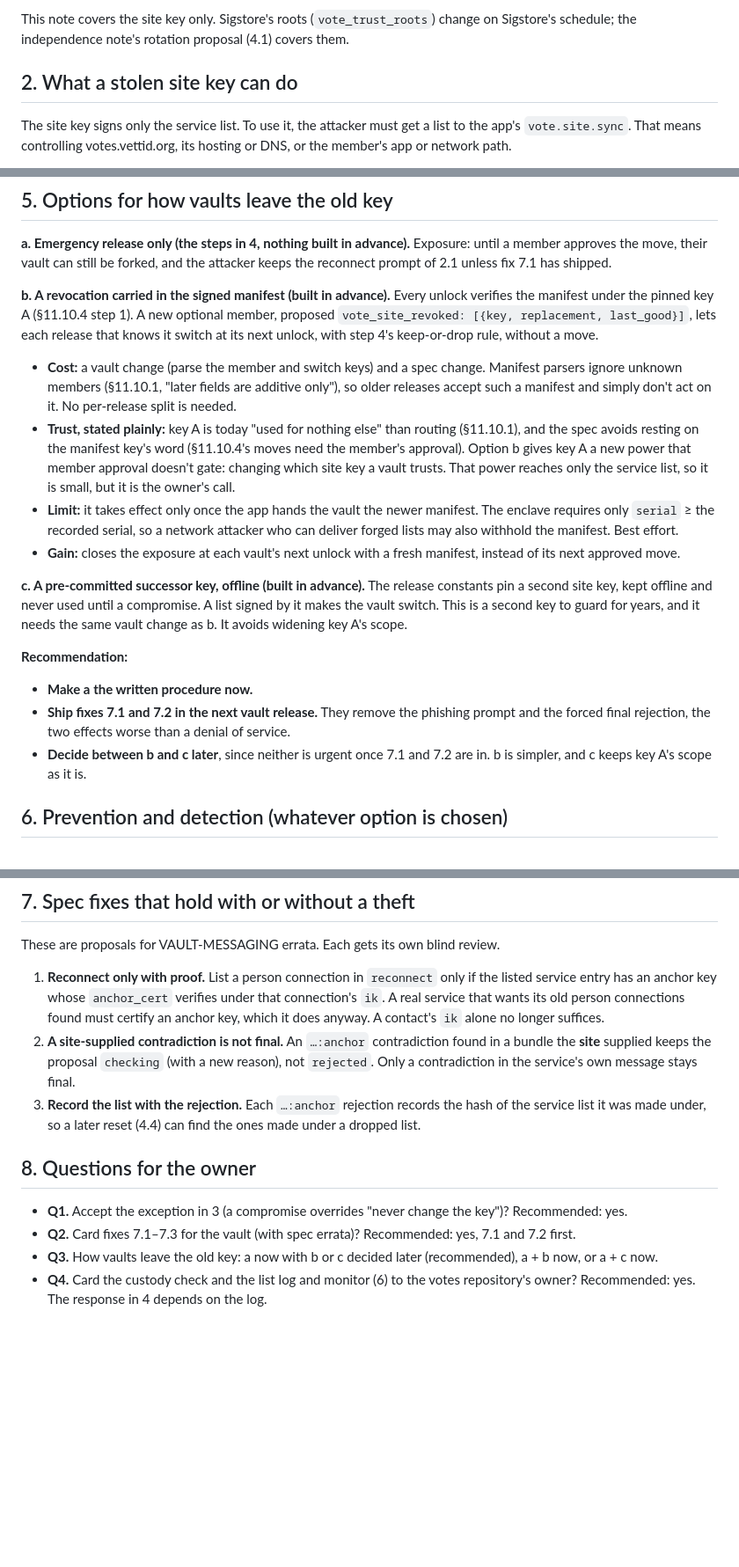
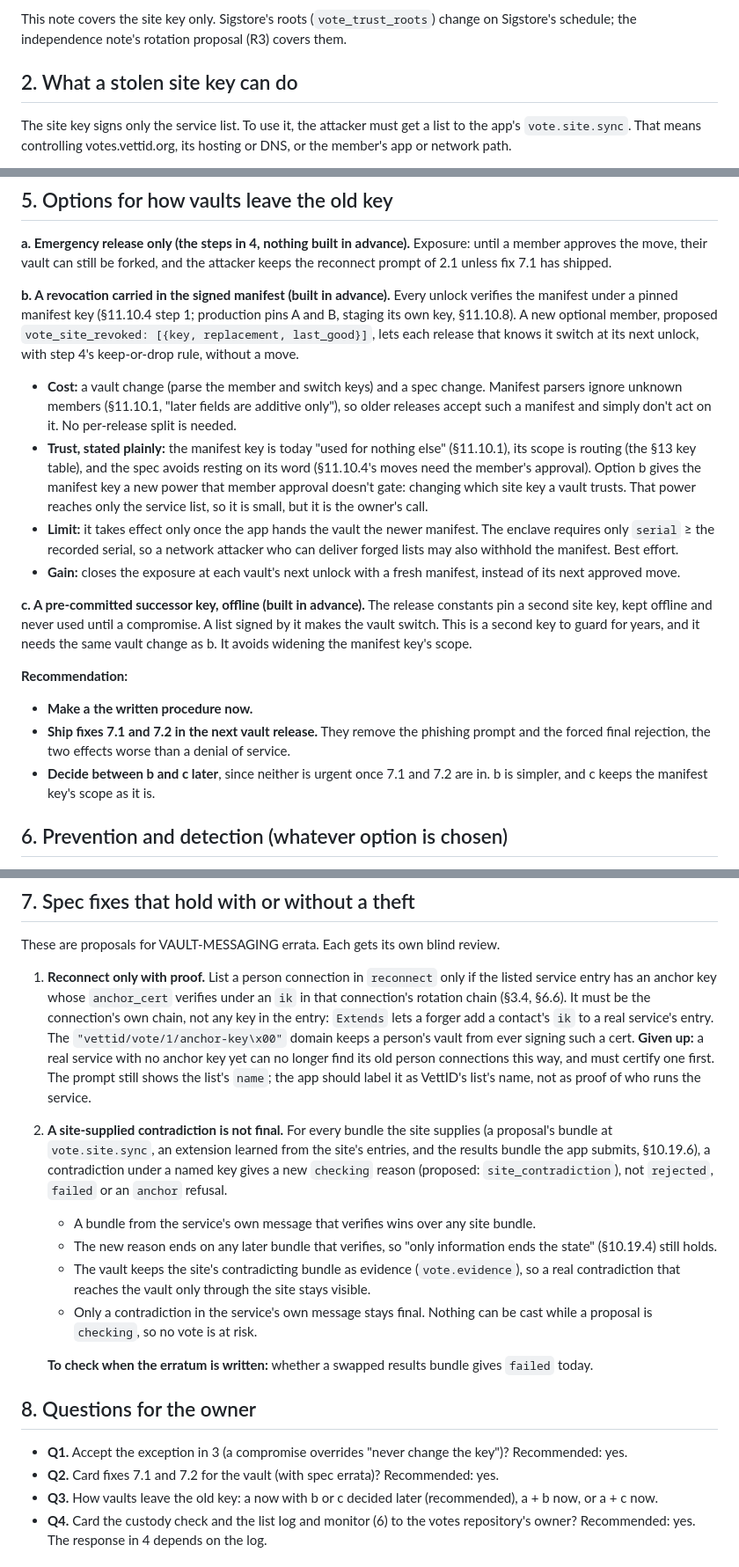
Before and after one commit to vettid/vettid.org, a Markdown page: docs/VOTE-SITE-KEY-COMPROMISE.md, 3 parts joined by grey strips. Shown at 88% size. GitHub-like rendering; blank space fills up the shorter version.

```diff
--- a/docs/VOTE-SITE-KEY-COMPROMISE.md
+++ b/docs/VOTE-SITE-KEY-COMPROMISE.md
@@ -43,7 +51,7 @@ approves (§11.10.4).
 
 This note covers the site key only. Sigstore's roots (`vote_trust_roots`)
 change on Sigstore's schedule; the independence note's rotation proposal
-(4.1) covers them.
+(R3) covers them.
 
 ## 2. What a stolen site key can do
 
@@ -162,18 +188,18 @@ forked, and the attacker keeps the reconnect prompt of 2.1 unless fix 7.1
 has shipped.
 
 **b. A revocation carried in the signed manifest (built in advance).**
-Every unlock verifies the manifest under the pinned key A (§11.10.4
-step 1). A new optional member, proposed `vote_site_revoked: [{key,
+Every unlock verifies the manifest under a pinned manifest key (§11.10.4
+step 1; production pins A and B, staging its own key, §11.10.8). A new optional member, proposed `vote_site_revoked: [{key,
 replacement, last_good}]`, lets each release that knows it switch at its
 next unlock, with step 4's keep-or-drop rule, without a move.
 - **Cost:** a vault change (parse the member and switch keys) and a spec
   change. Manifest parsers ignore unknown members (§11.10.1, "later
   fields are additive only"), so older releases accept such a manifest
   and simply don't act on it. No per-release split is needed.
-- **Trust, stated plainly:** key A is today "used for nothing else" than
-  routing (§11.10.1), and the spec avoids resting on the manifest key's
-  word (§11.10.4's moves need the member's approval). Option b gives key A
-  a new power that member approval doesn't gate: changing which site key a
+- **Trust, stated plainly:** the manifest key is today "used for nothing
+  else" (§11.10.1), its scope is routing (the §13 key table), and the spec
+  avoids resting on its word (§11.10.4's moves need the member's
+  approval). Option b gives the manifest key a new power that member approval doesn't gate: changing which site key a
   vault trusts. That power reaches only the service list, so it is small,
   but it is the owner's call.
 - **Limit:** it takes effect only once the app hands the vault the newer
@@ -187,7 +213,7 @@ next unlock, with step 4's keep-or-drop rule, without a move.
 release constants pin a second site key, kept offline and never used
 until a compromise. A list signed by it makes the vault switch. This is
 a second key to guard for years, and it needs the same vault change as b.
-It avoids widening key A's scope.
+It avoids widening the manifest key's scope.
 
 **Recommendation:**
 - **Make a the written procedure now.**
@@ -195,7 +221,8 @@ It avoids widening key A's scope.
   phishing prompt and the forced final rejection, the two effects worse
   than a denial of service.
 - **Decide between b and c later**, since neither is urgent once 7.1 and
-  7.2 are in. b is simpler, and c keeps key A's scope as it is.
+  7.2 are in. b is simpler, and c keeps the manifest key's scope as it
+  is.
 
 ## 6. Prevention and detection (whatever option is chosen)
 
@@ -218,23 +245,41 @@ review.
 
 1. **Reconnect only with proof.** List a person connection in `reconnect`
    only if the listed service entry has an anchor key whose `anchor_cert`
-   verifies under that connection's `ik`. A real service that wants its
-   old person connections found must certify an anchor key, which it does
-   anyway. A contact's `ik` alone no longer suffices.
-2. **A site-supplied contradiction is not final.** An `…:anchor`
-   contradiction found in a bundle the **site** supplied keeps the
-   proposal `checking` (with a new reason), not `rejected`. Only a
-   contradiction in the service's own message stays final.
-3. **Record the list with the rejection.** Each `…:anchor` rejection
-   records the hash of the service list it was made under, so a later
-   reset (4.4) can find the ones made under a dropped list.
+   verifies under an `ik` in that connection's rotation chain (§3.4,
+   §6.6). It must be the connection's own chain, not any key in the
+   entry: `Extends` lets a forger add a contact's `ik` to a real
+   service's entry. The `"vettid/vote/1/anchor-key\x00"` domain keeps a
+   person's vault from ever signing such a cert. **Given up:** a real
+   service with no anchor key yet can no longer find its old person
+   connections this way, and must certify one first. The prompt still
+   shows the list's `name`; the app should label it as VettID's list's
+   name, not as proof of who runs the service.
+2. **A site-supplied contradiction is not final.** For every bundle the
+   site supplies (a proposal's bundle at `vote.site.sync`, an extension
+   learned from the site's entries, and the results bundle the app
+   submits, §10.19.6), a contradiction under a named key gives a new
+   `checking` reason (proposed: `site_contradiction`), not `rejected`,
+   `failed` or an `anchor` refusal.
+   - A bundle from the service's own message that verifies wins over any
+     site bundle.
+   - The new reason ends on any later bundle that verifies, so "only
+     information ends the state" (§10.19.4) still holds.
+   - The vault keeps the site's contradicting bundle as evidence
+     (`vote.evidence`), so a real contradiction that reaches the vault
+     only through the site stays visible.
+   - Only a contradiction in the service's own message stays final.
+     Nothing can be cast while a proposal is `checking`, so no vote is at
+     risk.
+
+   **To check when the erratum is written:** whether a swapped results
+   bundle gives `failed` today.
 
 ## 8. Questions for the owner
 
 - **Q1.** Accept the exception in 3 (a compromise overrides "never change
   the key")? Recommended: yes.
-- **Q2.** Card fixes 7.1–7.3 for the vault (with spec errata)?
-  Recommended: yes, 7.1 and 7.2 first.
+- **Q2.** Card fixes 7.1 and 7.2 for the vault (with spec errata)?
+  Recommended: yes.
 - **Q3.** How vaults leave the old key: a now with b or c decided later
   (recommended), a + b now, or a + c now.
 - **Q4.** Card the custody check and the list log and monitor (6) to the
```
Also changed, not shown: other parts of docs/VOTE-SITE-KEY-COMPROMISE.md (+45 -19 lines).
